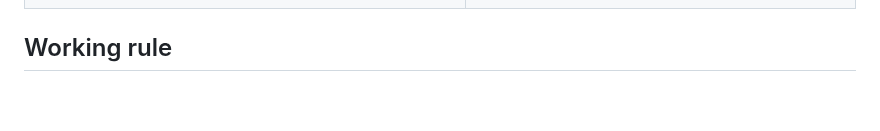
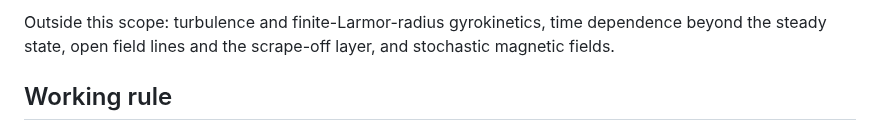
Before and after one commit to itpplasma/kin6d, a Markdown page: docs/drift-kinetics-extensions.md, the part around one of its changes. Drawn GitHub-style; blank space fills up the shorter version.

Commit message:
State the complete scope of the drift-kinetic code

```diff
--- a/docs/drift-kinetics-extensions.md
+++ b/docs/drift-kinetics-extensions.md
@@ -127,3 +160,6 @@ features, each checked against NEO-2 on the same inputs before it counts as cove
+Outside this scope: turbulence and finite-Larmor-radius gyrokinetics, time dependence beyond the
+steady state, open field lines and the scrape-off layer, and stochastic magnetic fields.
+
 ## Working rule
 
 Exploration uses focused tests and resolution ladders. Pre-registered acceptance rules, error
```
Also changed, not shown: other parts of docs/drift-kinetics-extensions.md (+33 -0 lines).
